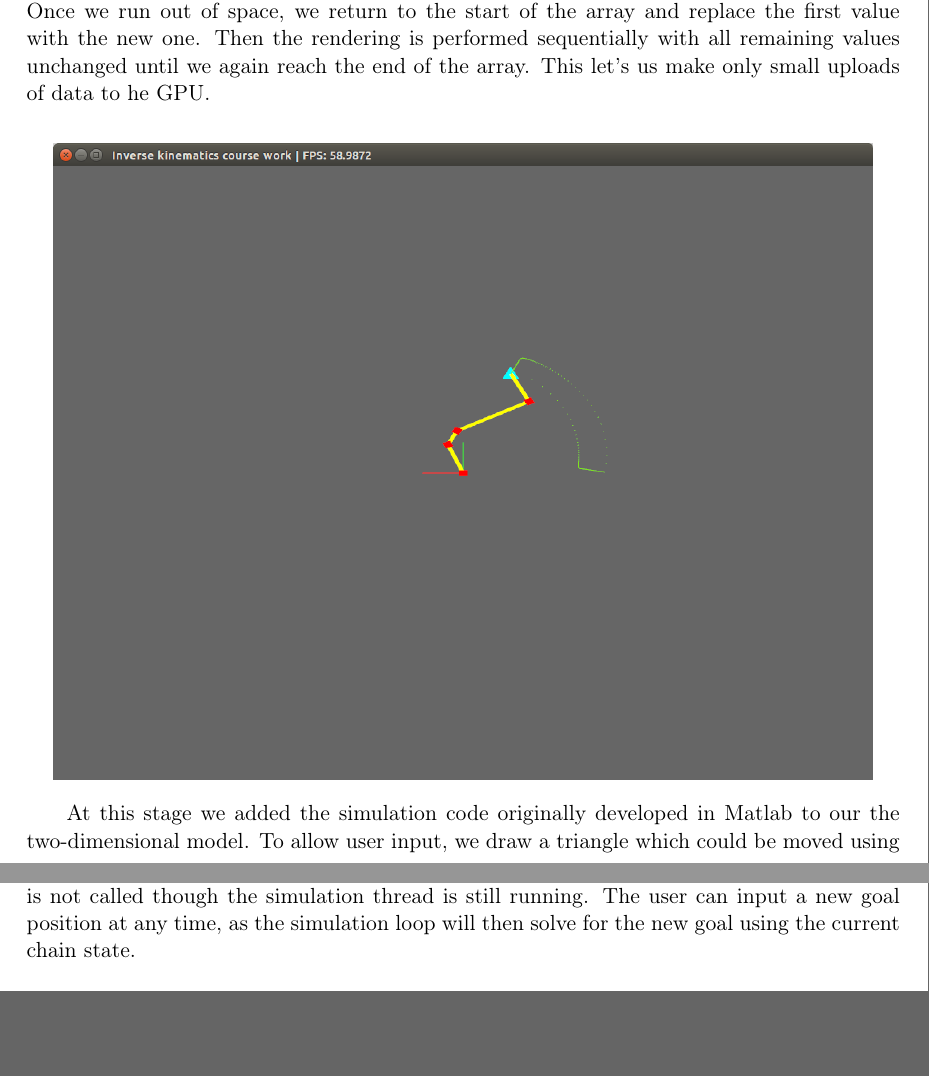
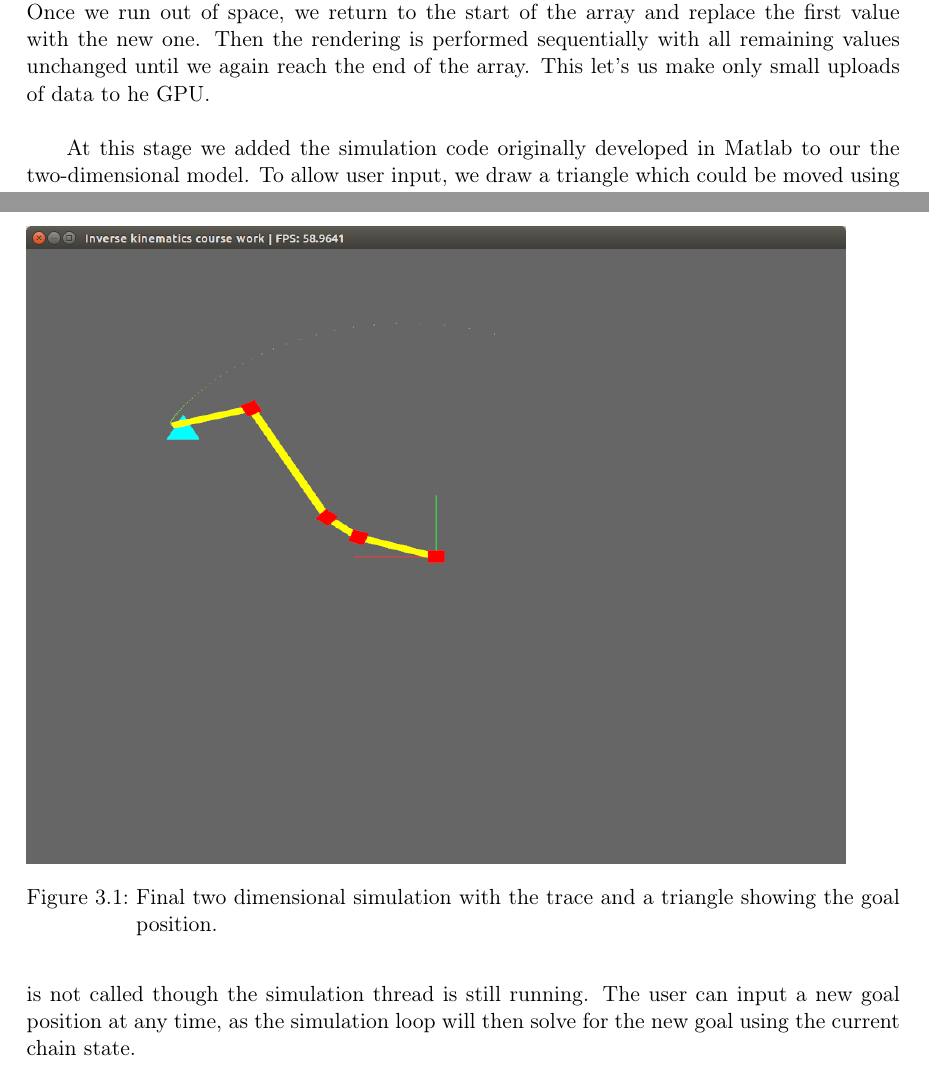
Before and after one commit to DrHibbitts/CDE_Graphics_1, a LaTeX document (Latex/ReportAG.tex): two parts of pages 6 and 7 of 8, joined at a grey line, cut so that both start at the same text, the shorter picture padded with empty space. Compiled offline with pdfLaTeX.

Commit message:
Added zoomed 2d chain picture

```diff
--- a/Latex/ReportAG.tex
+++ b/Latex/ReportAG.tex
@@ -179,15 +179,9 @@ void VertexObject::draw(Renderer& renderer) const {
 \end{scriptsize}
 \end{mdframed}
 
-
-
 In order to achieve a fluent and efficient rendering, we made the simulation process independent of rendering. Simulation and rendering are performed on two different threads, and have to access a shared resource concurrently. The synchronisation of these two processes is encapsulated in simulation controller class which uses a mutual exclusion lock variable. The rendering process has access to all the chain data while the simulation only uses the angles and lengths (taken from the copy of the chain) to perform the numerical calculations which advance the motion in time. The simulation runs almost continuously, it stops only to allow the renderer to look up the angle values each time it finishes rendering. This synchronisation mechanism allows the simulation and the rendering to perform their respective tasks as quickly as possible without any data corruption. \\
 
 For visual appeal, we draw a trail that follows the chain tip. A circular array is used for efficient rendering; a fixed buffer is allocated on the GPU at the beginning of the simulation and we are tracking the movement of the tip of the chain. Each time the tip moves a sufficient (predetermined) amount, we record the current position and include it in the circular array. Once we run out of space, we return to the start of the array and replace the first value with the new one. Then the rendering is performed sequentially with all remaining values unchanged until we again reach the end of the array. This let's us make only small uploads of data to he GPU. \\
-
-\begin{center}
-\includegraphics[scale=0.4]{chain2Dexample}
-\end{center}
 
 At this stage we added the simulation code originally developed in Matlab to our the two-dimensional model. To allow user input, we draw a triangle which could be moved using the mouse, and was used to mark the goal position. The mouse position was transformed using an inverse orthogonal projection. \\
 
@@ -215,7 +209,14 @@ void SimulationController::updateChain() {
 \end{scriptsize}
 \end{mdframed}
 
-The simulation thread is in a loop either simulating or waiting for a new goal. It also checks when it's close to the goal and it stops at a given threshold, so update Jacobian loop is not called though the simulation thread is still running. The user can input a new goal position at any time, as the simulation loop will then solve for the new goal using the current chain state. \\
+The simulation thread is in a loop either simulating or waiting for a new goal. It also checks when it's close to the goal and it stops at a given threshold, so update Jacobian loop is not called though the simulation thread is still running. The user can input a new goal position at any time, as the simulation loop will then solve for the new goal using the current chain state.\\
+
+\begin{center}
+\begin{figure}
+\includegraphics[scale=0.4]{chain2Dv2}
+\caption{Final two dimensional simulation with the trace and a triangle showing the goal position.}
+\end{figure}
+\end{center}
 
 Our final improvement involved adapting the simulation and the display to work in a three-dimensional case. We construct the chain using rectangular parallelepipeds, while the shaders implemented a Gouraud shading algorithm. First, we added normal vectors to each vertex in every object; they point outwards from every vertices that is on the surface of the object, and for the vertices which are on the edges we use the mean of the neighbouring planar normals. Local illumination model combines the ambient, diffuse and specular light to give the colour intensities of the reflections, and the final shading is achieved by interpolating the vertices and normals. \\
 
```
Also changed, not shown: Latex/ReportAG.pdf, Latex/chain2Dv2.png (added).
